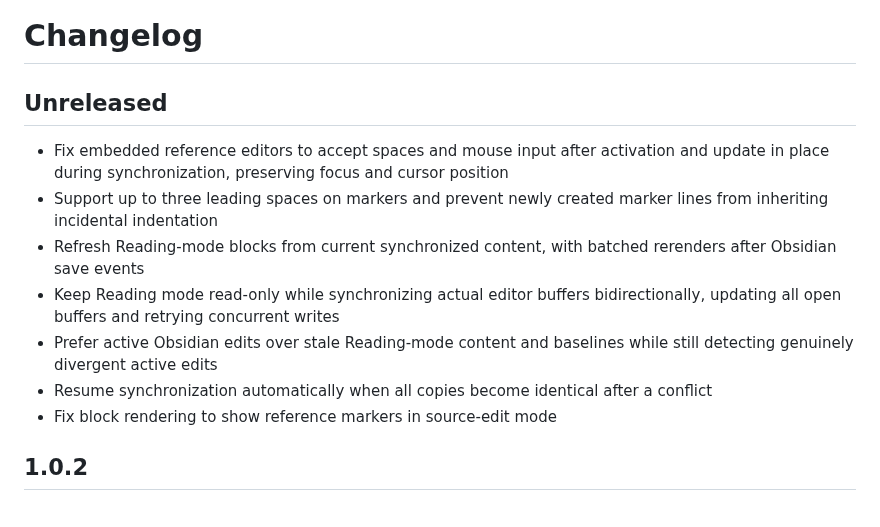
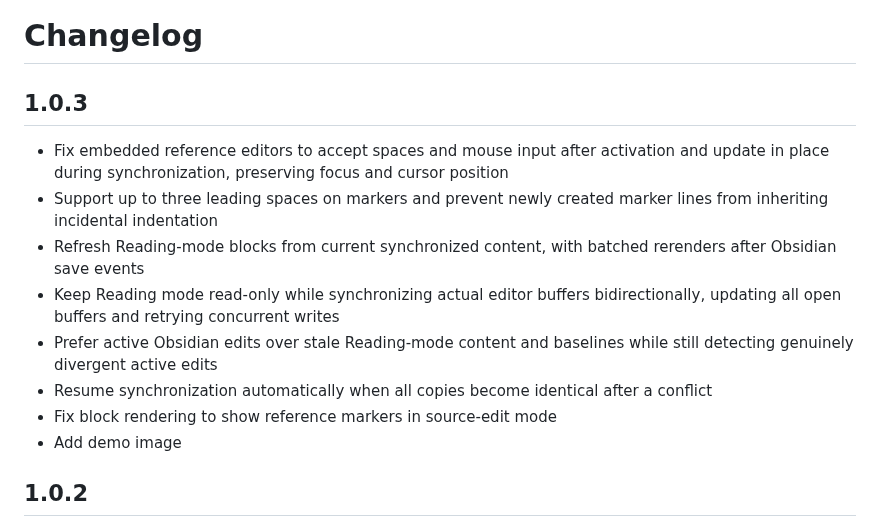
Before and after one commit to troncali/full-block-embed, a Markdown page: CHANGELOG.md, the part around the change. Drawn GitHub-style.

```diff
--- a/CHANGELOG.md
+++ b/CHANGELOG.md
@@ -1,6 +1,6 @@
 # Changelog
 
-## Unreleased
+## 1.0.3
 
 - Fix embedded reference editors to accept spaces and mouse input after activation and update in place during synchronization, preserving focus and cursor position
 - Support up to three leading spaces on markers and prevent newly created marker lines from inheriting incidental indentation
@@ -9,6 +9,7 @@
 - Prefer active Obsidian edits over stale Reading-mode content and baselines while still detecting genuinely divergent active edits
 - Resume synchronization automatically when all copies become identical after a conflict
 - Fix block rendering to show reference markers in source-edit mode
+- Add demo image
 
 ## 1.0.2
 
```
Also changed, not shown: README.md (+5 -3 lines), assets/full-block-embed-demo.gif (added), 4 other files.
